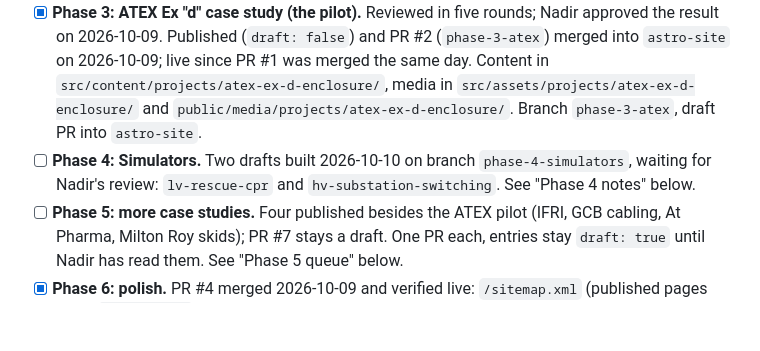
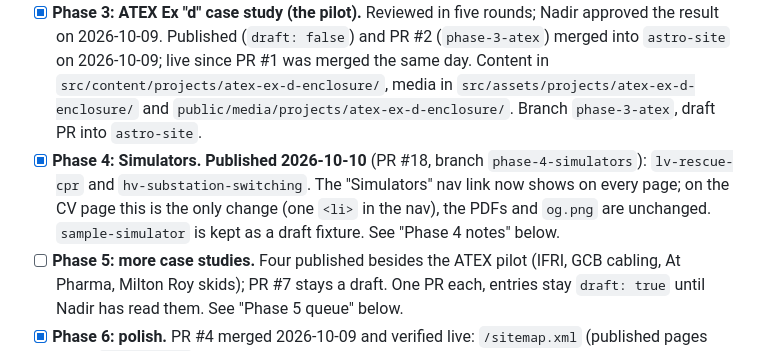
Before and after one commit to NadirZouaoui/NadirZouaoui.github.io, a Markdown page: docs/PLAN.md, the part around the change. Rendered like a GitHub page; blank space fills up the shorter version.

Commit message:
Publish the two simulators
Co-Authored-By: Claude Opus 5.5 <noreply@anthropic.com>

```diff
--- a/docs/PLAN.md
+++ b/docs/PLAN.md
@@ -21,7 +21,7 @@ Last updated 2026-10-10.
 - [x] **Phase 2: content model, components, media tools.** In the same PR. Draft samples: `sample-project`, `sample-simulator`.
 - [x] **Go live:** done 2026-10-09. Pages source set to **GitHub Actions**, then PR #1 merged into `main`. Live checks passed: `/`, `/?lang=fr`, both CV PDFs and `/og.png` (byte-identical to the build), `/projects/`, the ATEX page and its media; sample pages and source files return 404. New work now branches from `main`, one PR per change.
 - [x] **Phase 3: ATEX Ex "d" case study (the pilot).** Reviewed in five rounds; Nadir approved the result on 2026-10-09. Published (`draft: false`) and PR #2 (`phase-3-atex`) merged into `astro-site` on 2026-10-09; live since PR #1 was merged the same day. Content in `src/content/projects/atex-ex-d-enclosure/`, media in `src/assets/projects/atex-ex-d-enclosure/` and `public/media/projects/atex-ex-d-enclosure/`. Branch `phase-3-atex`, draft PR into `astro-site`.
-- [ ] **Phase 4: Simulators.** Two drafts built 2026-10-10 on branch `phase-4-simulators`, waiting for Nadir's review: `lv-rescue-cpr` and `hv-substation-switching`. See "Phase 4 notes" below.
+- [x] **Phase 4: Simulators.** **Published 2026-10-10** (PR #18, branch `phase-4-simulators`): `lv-rescue-cpr` and `hv-substation-switching`. The "Simulators" nav link now shows on every page; on the CV page this is the only change (one `<li>` in the nav), the PDFs and `og.png` are unchanged. `sample-simulator` is kept as a draft fixture. See "Phase 4 notes" below.
 - [ ] **Phase 5: more case studies.** Four published besides the ATEX pilot (IFRI, GCB cabling, At Pharma, Milton Roy skids); PR #7 stays a draft. One PR each, entries stay `draft: true` until Nadir has read them. See "Phase 5 queue" below.
 - [x] **Phase 6: polish.** PR #4 merged 2026-10-09 and verified live: `/sitemap.xml` (published pages only), `/robots.txt`, per-page share image (1200x630, from the cover), preload of the hero poster, `npm run check:links`. The CV page stayed byte-identical. Lighthouse on the local build: CV and `/projects/` 100 on all four, ATEX page 89 for performance (the 4.9 MB hero clip is the largest paint). Not done: no favicon (adding one changes the CV head); the Fiverr and LinkedIn links refuse automated checks, test them by hand.
 
```
Also changed, not shown: 2 other files.
